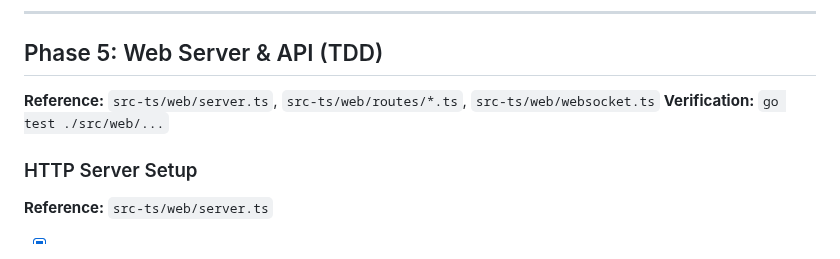
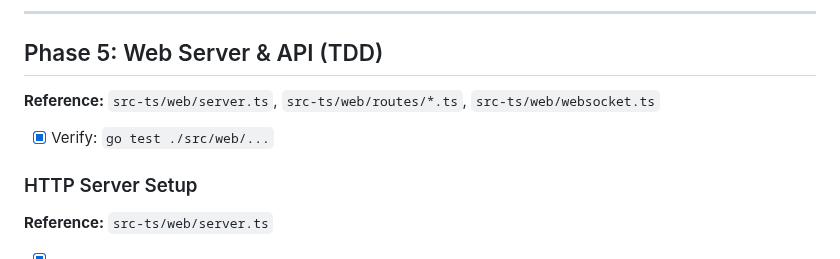
Before and after one commit to edrobertsrayne/janitarr, a Markdown page: IMPLEMENTATION_PLAN.md, the part around the change. Rendered like a GitHub page.

```diff
--- a/IMPLEMENTATION_PLAN.md
+++ b/IMPLEMENTATION_PLAN.md
@@ -870,7 +870,7 @@ NOTE: `src/services/automation_formatter.go` is causing `gofmt` issues in the pr
 ## Phase 5: Web Server & API (TDD)
 
 **Reference:** `src-ts/web/server.ts`, `src-ts/web/routes/*.ts`, `src-ts/web/websocket.ts`
-**Verification:** `go test ./src/web/...`
+- [x] Verify: `go test ./src/web/...`
 
 ### HTTP Server Setup
 
```
